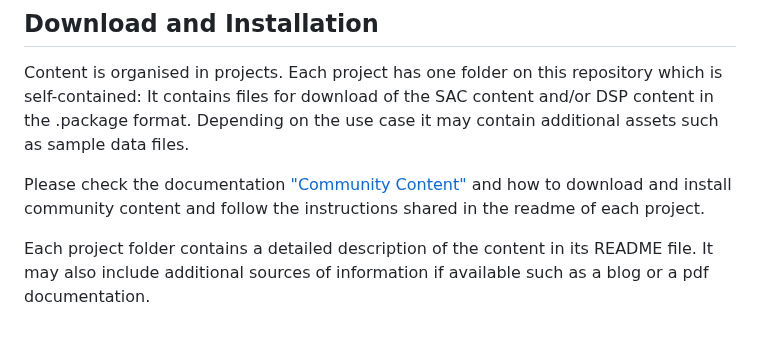
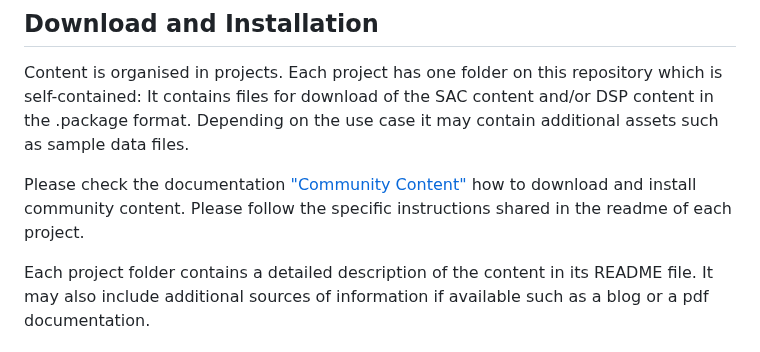
Before and after one commit to SAP-samples/analytics-cloud-datasphere-community-content, a Markdown page: README.md, the part around the change. Rendered like a GitHub page.

```diff
--- a/README.md
+++ b/README.md
@@ -19,7 +19,7 @@ Content is organised in projects. Each project has one folder on this repository
 It contains files for download of the SAC content and/or DSP content in the .package format.
 Depending on the use case it may contain additional assets such as sample data files.
 
-Please check the documentation ["Community Content"](https://help.sap.com/docs/SAP_ANALYTICS_CLOUD/42093f14b43c485fbe3adbbe81eff6c8/603e26204ce14bd8b5f9729a8123636f.html) and how to download and install community content and follow the instructions shared in the readme of each project.
+Please check the documentation ["Community Content"](https://help.sap.com/docs/SAP_ANALYTICS_CLOUD/42093f14b43c485fbe3adbbe81eff6c8/603e26204ce14bd8b5f9729a8123636f.html) how to download and install community content. Please follow the specific instructions shared in the readme of each project.
 
 Each project folder contains a detailed description of the content in its README file. It may also include additional sources of information if available such as a blog or a pdf documentation.
 
```
